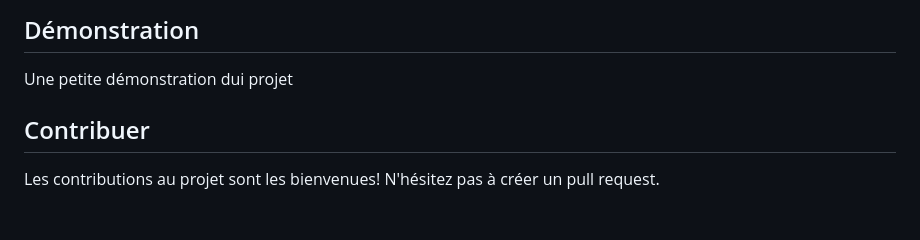
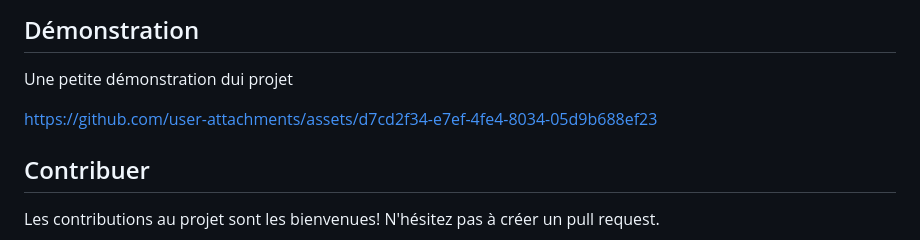
Before and after one commit to AIT-MOH-Youness/ControleSpringGestionVC, a Markdown page: README.md, the part around the change. GitHub-like rendering; blank space fills up the shorter version.

```diff
--- a/README.md
+++ b/README.md
@@ -110,6 +110,7 @@ L'application web sera accessible à l'adresse http://localhost:8080.
 ##  Démonstration
 Une petite démonstration dui projet
 
+https://github.com/user-attachments/assets/d7cd2f34-e7ef-4fe4-8034-05d9b688ef23
 
 
 ##  Contribuer
```
